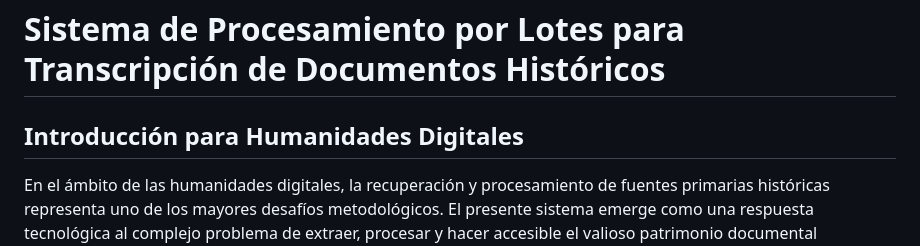
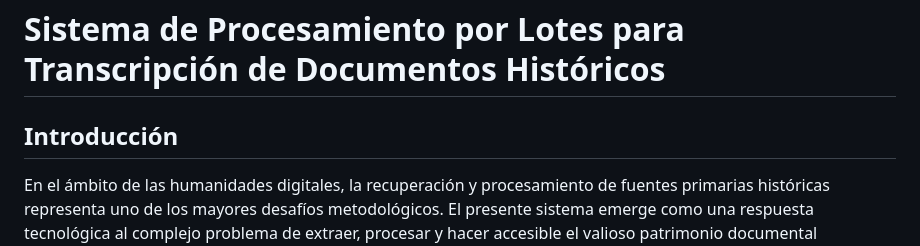
Before and after one commit to Xicobot/AI-Historical-Document-Analysis, a Markdown page: docs/esp.md, the part around the change. Drawn GitHub-style.

```diff
--- a/docs/esp.md
+++ b/docs/esp.md
@@ -1,6 +1,6 @@
 # Sistema de Procesamiento por Lotes para Transcripción de Documentos Históricos
 
-## Introducción para Humanidades Digitales
+## Introducción
 
 En el ámbito de las humanidades digitales, la recuperación y procesamiento de fuentes primarias históricas representa uno de los mayores desafíos metodológicos. El presente sistema emerge como una respuesta tecnológica al complejo problema de extraer, procesar y hacer accesible el valioso patrimonio documental relacionado con la historia de la música en textos literarios y periodísticos de épocas pasadas.
 
```
